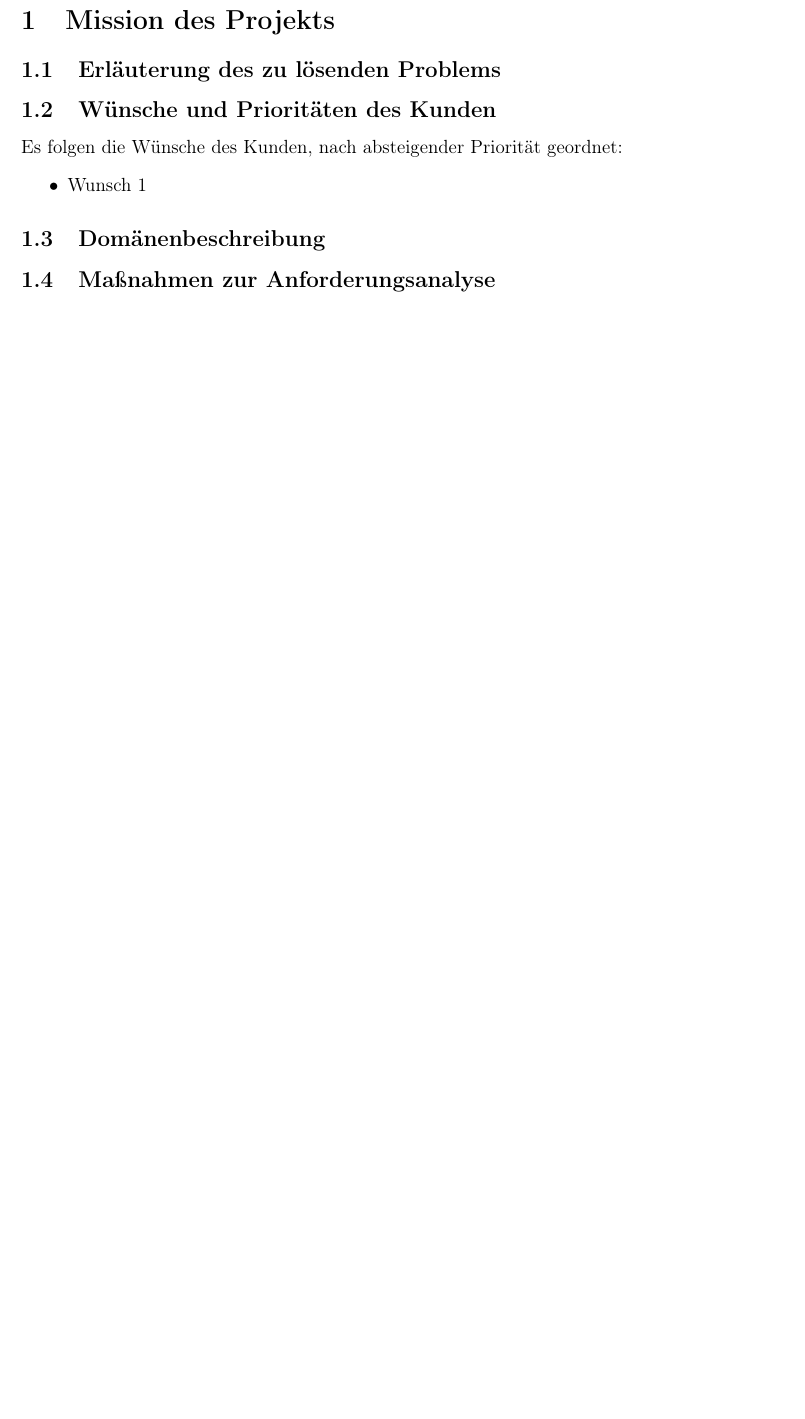
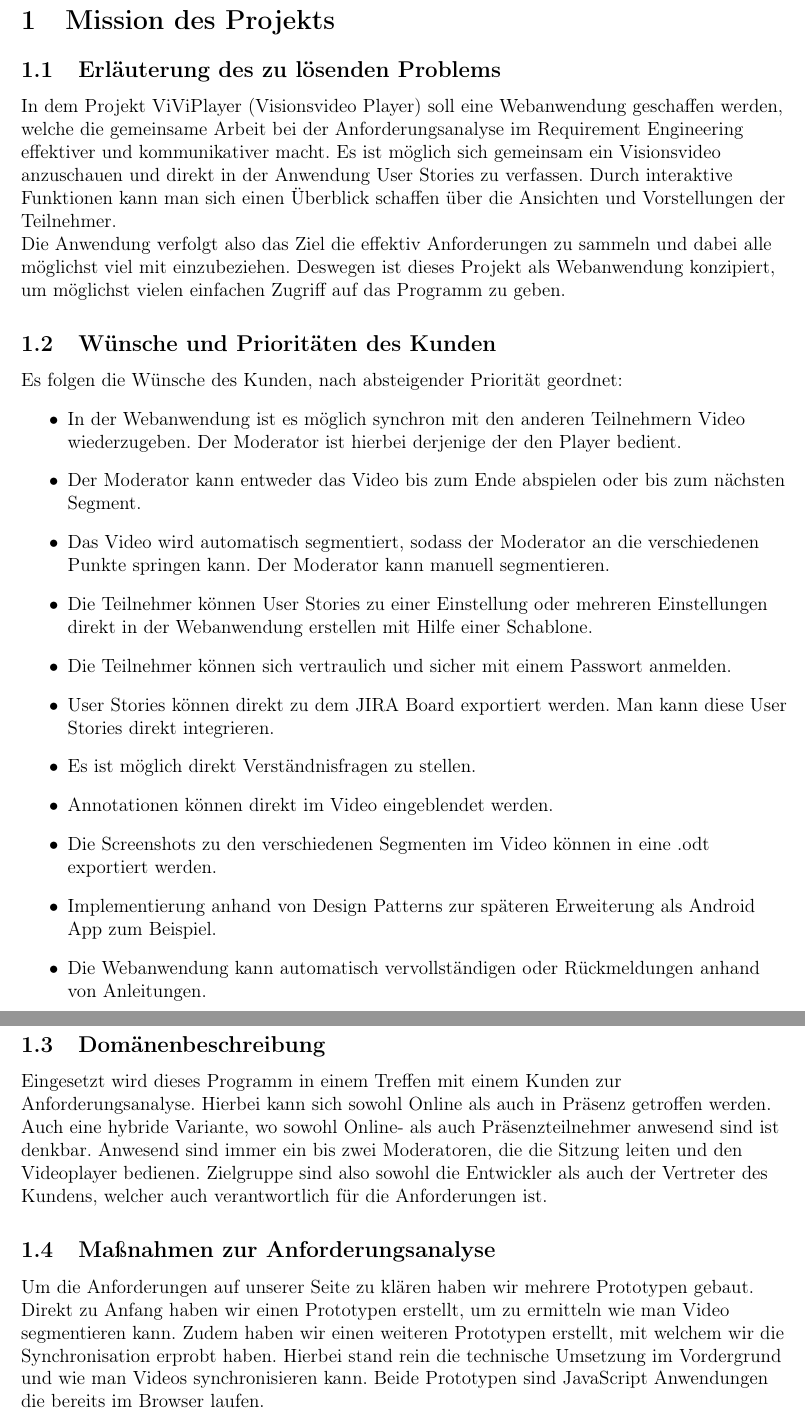
Before and after one commit to dnguyen141/ViViPlayer, a LaTeX document (specification/SWP-WS2122-ViViPlayer3-Spec-v02.tex, which reads specification/sections/kapitel1.tex): part of page 3 of 12 before the commit and two parts of pages 3 and 4 of 13 after it, the two joined at a grey line, cut so that both start at the same text, the shorter picture padded with empty space. Compiled offline with pdfLaTeX.

Commit message:
finished section 1

```diff
--- a/specification/sections/kapitel1.tex
+++ b/specification/sections/kapitel1.tex
@@ -1,13 +1,39 @@
 \section{Mission des Projekts}
 
 \subsection{Erläuterung des zu lösenden Problems}
+In dem Projekt ViViPlayer (Visionsvideo Player) soll eine Webanwendung geschaffen werden, welche die gemeinsame Arbeit
+bei der Anforderungsanalyse im Requirement Engineering effektiver und kommunikativer macht.
+Es ist möglich sich gemeinsam ein Visionsvideo anzuschauen und direkt in der Anwendung User Stories
+zu verfassen. Durch interaktive Funktionen kann man sich einen Überblick schaffen über die Ansichten und Vorstellungen der Teilnehmer.
+
+Die Anwendung verfolgt also das Ziel die effektiv Anforderungen zu sammeln und dabei alle möglichst viel mit einzubeziehen.
+Deswegen ist dieses Projekt als Webanwendung konzipiert, um möglichst vielen einfachen Zugriff auf das Programm zu geben.
 
 \subsection{Wünsche und Prioritäten des Kunden}
 	Es folgen die Wünsche des Kunden, nach absteigender Priorität geordnet:
 	\begin{itemize}
-		\item Wunsch 1
+		\item In der Webanwendung ist es möglich synchron mit den anderen Teilnehmern Video wiederzugeben. Der Moderator ist hierbei derjenige der den Player bedient.
+		\item Der Moderator kann entweder das Video bis zum Ende abspielen oder bis zum nächsten Segment.
+		\item Das Video wird automatisch segmentiert, sodass der Moderator an die verschiedenen Punkte springen kann. Der Moderator kann manuell segmentieren.
+		\item Die Teilnehmer können User Stories zu einer Einstellung oder mehreren Einstellungen direkt in der Webanwendung erstellen mit Hilfe einer Schablone.
+		\item Die Teilnehmer können sich vertraulich und sicher mit einem Passwort anmelden.
+		\item User Stories können direkt zu dem JIRA Board exportiert werden. Man kann diese User Stories direkt integrieren.
+		\item Es ist möglich direkt Verständnisfragen zu stellen.
+		\item Annotationen können direkt im Video eingeblendet werden.
+		\item Die Screenshots zu den verschiedenen Segmenten im Video können in eine .odt exportiert werden.
+		\item Implementierung anhand von Design Patterns zur späteren Erweiterung als Android App zum Beispiel.
+		\item Die Webanwendung kann automatisch vervollständigen oder Rückmeldungen anhand von Anleitungen.
 	\end{itemize}
 
 \subsection{Domänenbeschreibung}
-
+    Eingesetzt wird dieses Programm in einem Treffen mit einem Kunden zur Anforderungsanalyse.
+    Hierbei kann sich sowohl Online als auch in Präsenz getroffen werden. Auch eine hybride Variante,
+    wo sowohl Online- als auch Präsenzteilnehmer anwesend sind ist denkbar.
+    Anwesend sind immer ein bis zwei Moderatoren, die die Sitzung leiten und den Videoplayer bedienen.
+	Zielgruppe sind also sowohl die Entwickler als auch der Vertreter des Kundens, welcher auch verantwortlich für die Anforderungen ist.
 \subsection{Maßnahmen zur Anforderungsanalyse}
+    Um die Anforderungen auf unserer Seite zu klären haben wir mehrere Prototypen gebaut.
+    Direkt zu Anfang haben wir einen Prototypen erstellt, um zu ermitteln wie man Video segmentieren kann.
+    Zudem haben wir einen weiteren Prototypen erstellt, mit welchem wir die Synchronisation erprobt haben.
+    Hierbei stand rein die technische Umsetzung im Vordergrund und wie man Videos synchronisieren kann.
+    Beide Prototypen sind JavaScript Anwendungen die bereits im Browser laufen.
```
